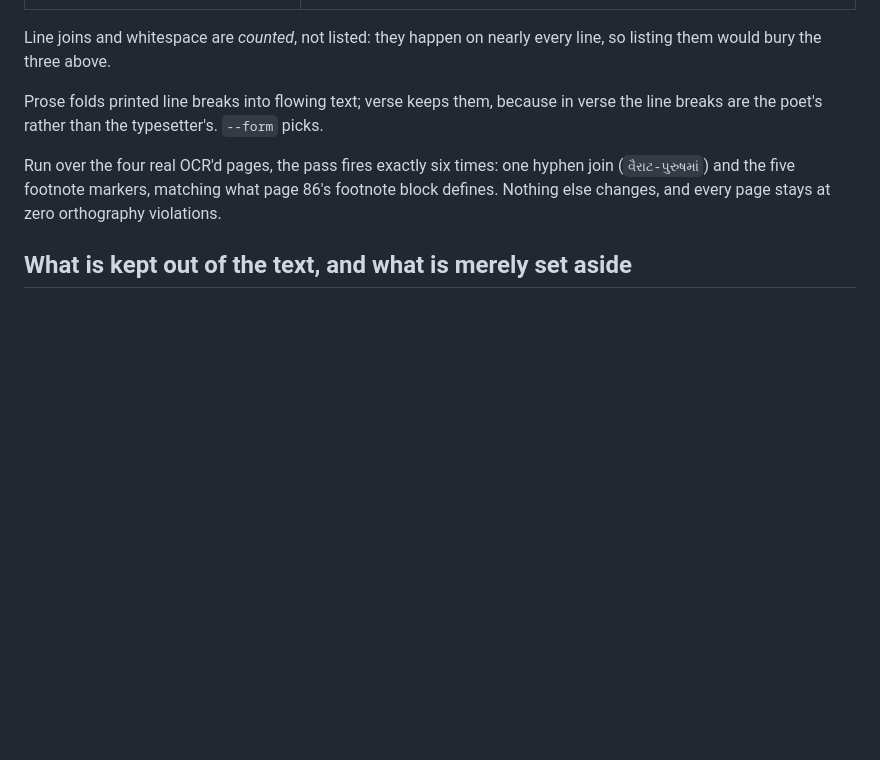
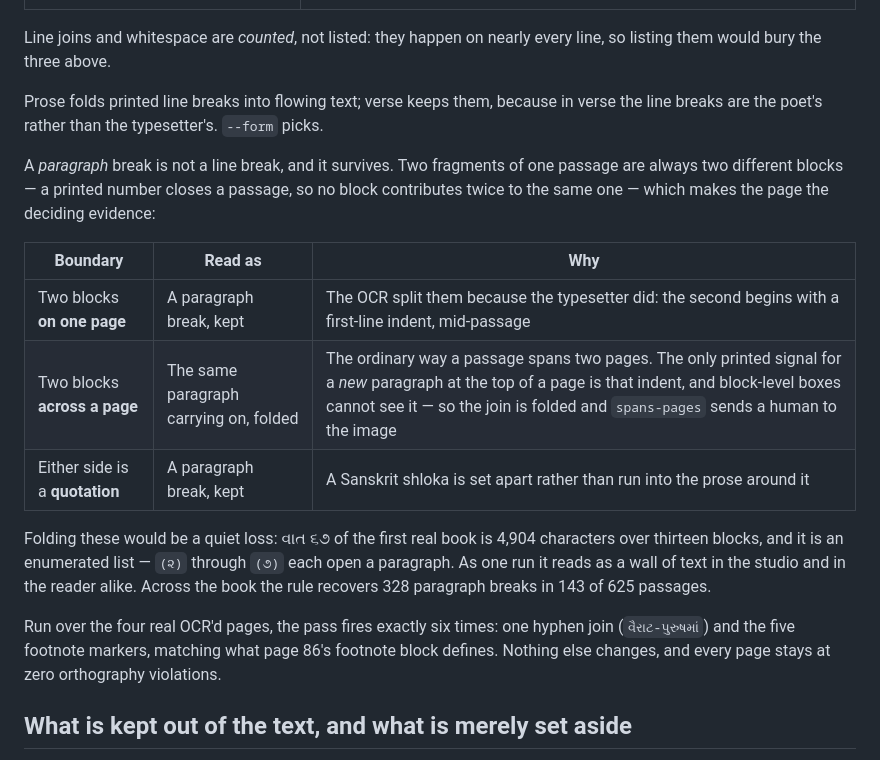
Before and after one commit to kashgohil/granthalaya, a Markdown page: docs/assembly.md, the part around the change. GitHub-like rendering; blank space fills up the shorter version.

Commit message:
docs: record how a paragraph break is told from a line break
`docs/assembly.md` said prose folds printed line breaks and stopped there, which
left the rule that matters undocumented — a line break and a paragraph break are
not the same thing, and only one of them folds. The table states the three cases
and, more usefully, says why the page-crossing one cannot be decided from the
evidence we have.

```diff
--- a/docs/assembly.md
+++ b/docs/assembly.md
@@ -89,6 +89,21 @@ listing them would bury the three above.
 Prose folds printed line breaks into flowing text; verse keeps them, because in verse the line
 breaks are the poet's rather than the typesetter's. `--form` picks.
 
+A *paragraph* break is not a line break, and it survives. Two fragments of one passage are
+always two different blocks — a printed number closes a passage, so no block contributes twice
+to the same one — which makes the page the deciding evidence:
+
+| Boundary | Read as | Why |
+|---|---|---|
+| Two blocks **on one page** | A paragraph break, kept | The OCR split them because the typesetter did: the second begins with a first-line indent, mid-passage |
+| Two blocks **across a page** | The same paragraph carrying on, folded | The ordinary way a passage spans two pages. The only printed signal for a *new* paragraph at the top of a page is that indent, and block-level boxes cannot see it — so the join is folded and `spans-pages` sends a human to the image |
+| Either side is a **quotation** | A paragraph break, kept | A Sanskrit shloka is set apart rather than run into the prose around it |
+
+Folding these would be a quiet loss: વાત ૬૭ of the first real book is 4,904 characters over
+thirteen blocks, and it is an enumerated list — `(૨)` through `(૭)` each open a paragraph. As one
+run it reads as a wall of text in the studio and in the reader alike. Across the book the rule
+recovers 328 paragraph breaks in 143 of 625 passages.
+
 Run over the four real OCR'd pages, the pass fires exactly six times: one hyphen join
 (`વૈરાટ-પુરુષમાં`) and the five footnote markers, matching what page 86's footnote block
 defines. Nothing else changes, and every page stays at zero orthography violations.
```
Also changed, not shown: ROADMAP.md (+1 -0 lines).
